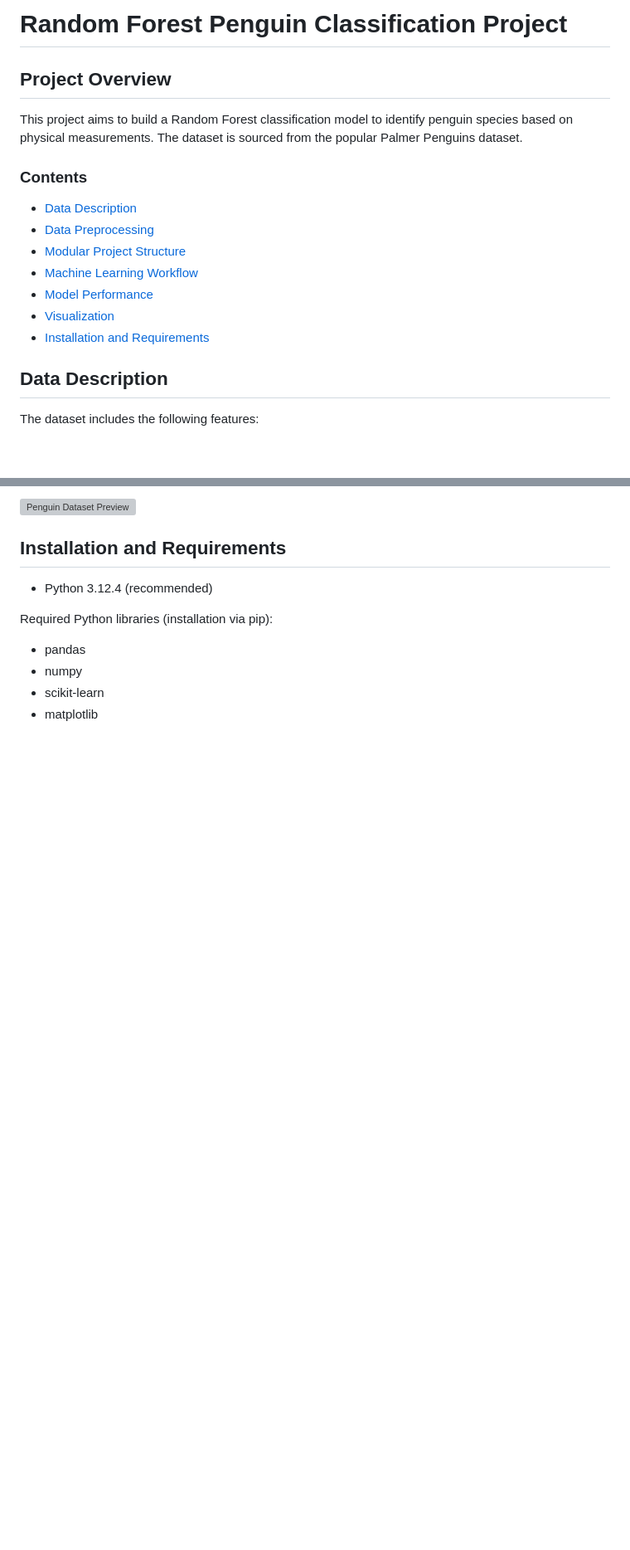
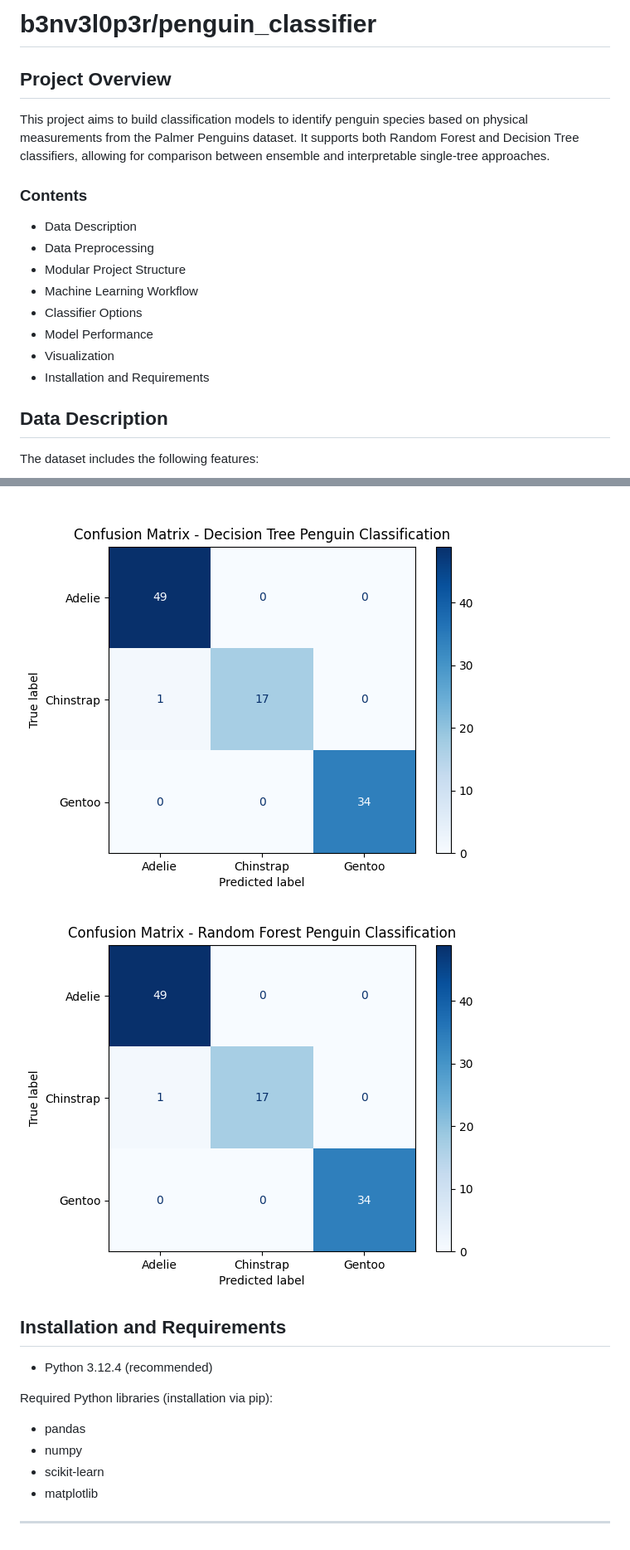
Before and after one commit to b3nv3l0p3r/penguin_classifier, a Markdown page: README.md, 2 parts joined by grey strips. Shown at 83% size. Rendered like a GitHub page; blank space fills up the shorter version; grey boxes are pictures that could not be loaded.

```diff
--- a/README.md
+++ b/README.md
@@ -1,17 +1,19 @@
-# Random Forest Penguin Classification Project
+# b3nv3l0p3r/penguin_classifier
 
 ## Project Overview
 
-This project aims to build a Random Forest classification model to identify penguin species based on physical measurements. The dataset is sourced from the popular Palmer Penguins dataset.
+This project aims to build classification models to identify penguin species based on physical measurements from the Palmer Penguins dataset. It supports both Random Forest and Decision Tree classifiers, allowing for comparison between ensemble and interpretable single-tree approaches.
 
 ### Contents
-- [Data Description](#data-description)
-- [Data Preprocessing](#data-preprocessing)
-- [Modular Project Structure](#modular-project-structure)
-- [Machine Learning Workflow](#machine-learning-workflow)
-- [Model Performance](#model-performance)
-- [Visualization](#visualization)
-- [Installation and Requirements](#installation-and-requirements)
+
+- Data Description
+- Data Preprocessing
+- Modular Project Structure
+- Machine Learning Workflow
+- Classifier Options
+- Model Performance
+- Visualization
+- Installation and Requirements
 
 ## Data Description
 
@@ -88,6 +99,6 @@ Confusion matrix visualization using `sklearn.metrics.ConfusionMatrixDisplay` to
 
-![Penguin Dataset Preview](results_confusion_matrix.png)
-
+![Penguin Dataset Preview](results_confusion_matrix_decision_tree.png)
+![Penguin Dataset Preview](results_confusion_matrix_random_forrest.png)
 
 ## Installation and Requirements
 
@@ -99,3 +110,5 @@ Required Python libraries (installation via pip):
 - numpy
 - scikit-learn
 - matplotlib
+
+---
```
Also changed, not shown: other parts of README.md (+37 -28 lines).
